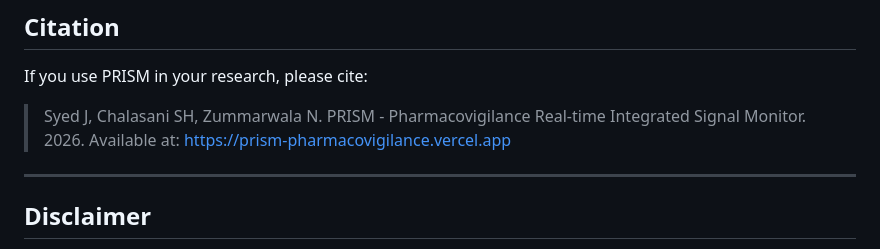
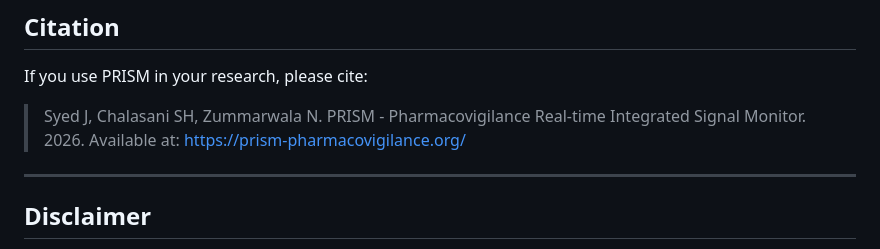
Before and after one commit to jehathsyed11-lgtm/PRISM-Pharmacovigilance, a Markdown page: README.md, the part around the change. GitHub-like rendering.

```diff
--- a/README.md
+++ b/README.md
@@ -62,7 +62,7 @@ If you use PRISM in your research, please cite:
 
 > Syed J, Chalasani SH, Zummarwala N. PRISM - Pharmacovigilance Real-time
 > Integrated Signal Monitor. 2026. Available at:
-> https://prism-pharmacovigilance.vercel.app
+> https://prism-pharmacovigilance.org/
 
 ---
 
```
